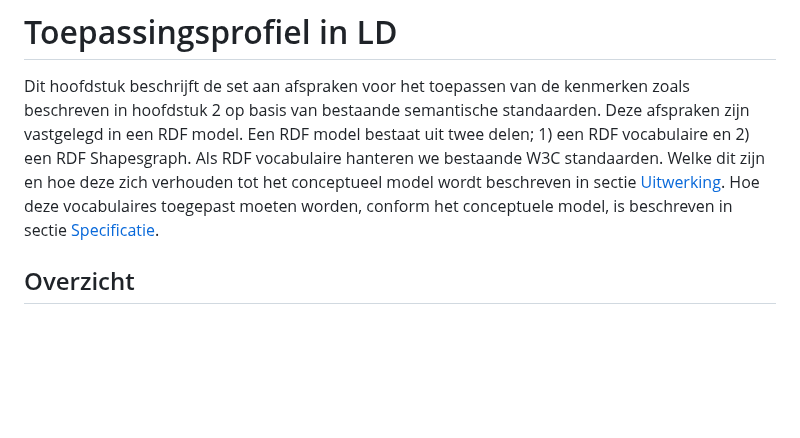
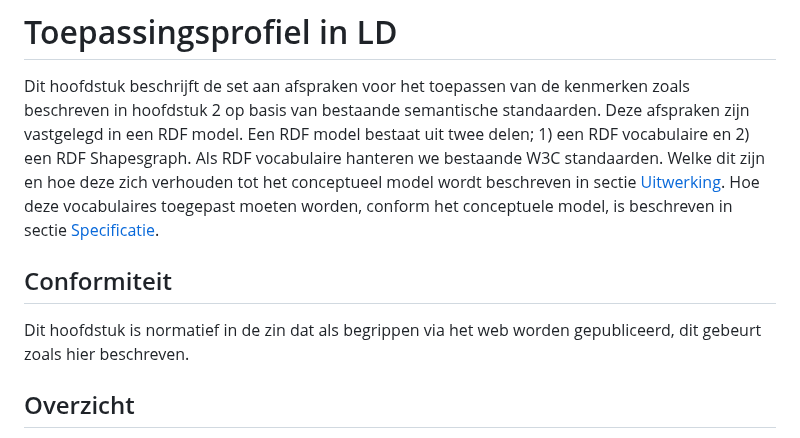
Before and after one commit to pldn/nederlands-profiel-voor-stelselcatalogi, a Markdown page: respec/H4-taalbinding.md, the part around the change. Rendered like a GitHub page; blank space fills up the shorter version.

```diff
--- a/respec/H4-taalbinding.md
+++ b/respec/H4-taalbinding.md
@@ -1,6 +1,9 @@
 # Toepassingsprofiel in LD
 Dit hoofdstuk beschrijft de set aan afspraken voor het toepassen van de kenmerken zoals beschreven in hoofdstuk 2 op basis van bestaande semantische standaarden. Deze afspraken zijn vastgelegd in een RDF model.
 Een RDF model bestaat uit twee delen; 1) een RDF vocabulaire en 2) een RDF Shapesgraph. Als RDF vocabulaire hanteren we bestaande W3C standaarden. Welke dit zijn en hoe deze zich verhouden tot het conceptueel model wordt beschreven in sectie [Uitwerking](#uitwerking). Hoe deze vocabulaires toegepast moeten worden, conform het conceptuele model, is beschreven in sectie [Specificatie](#specificatie).
+
+## Conformiteit
+Dit hoofdstuk is normatief in de zin dat als begrippen via het web worden gepubliceerd, dit gebeurt zoals hier beschreven.
 
 ## Overzicht
 
```
